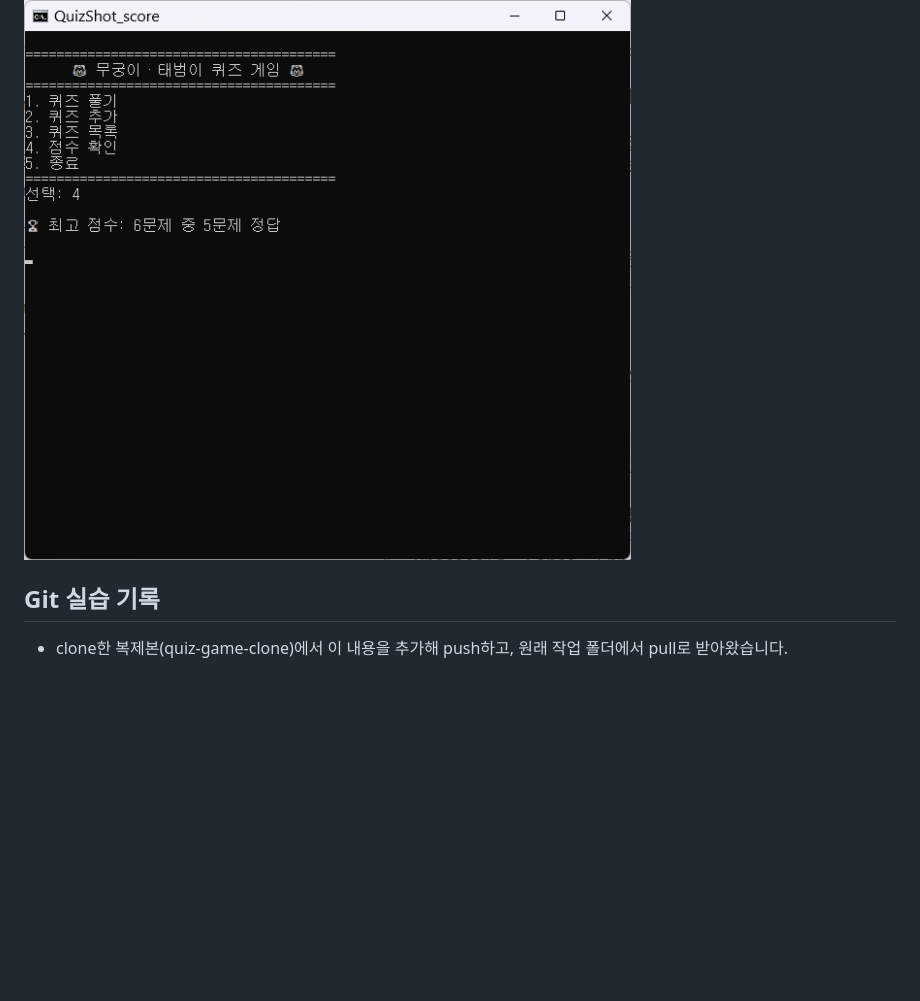
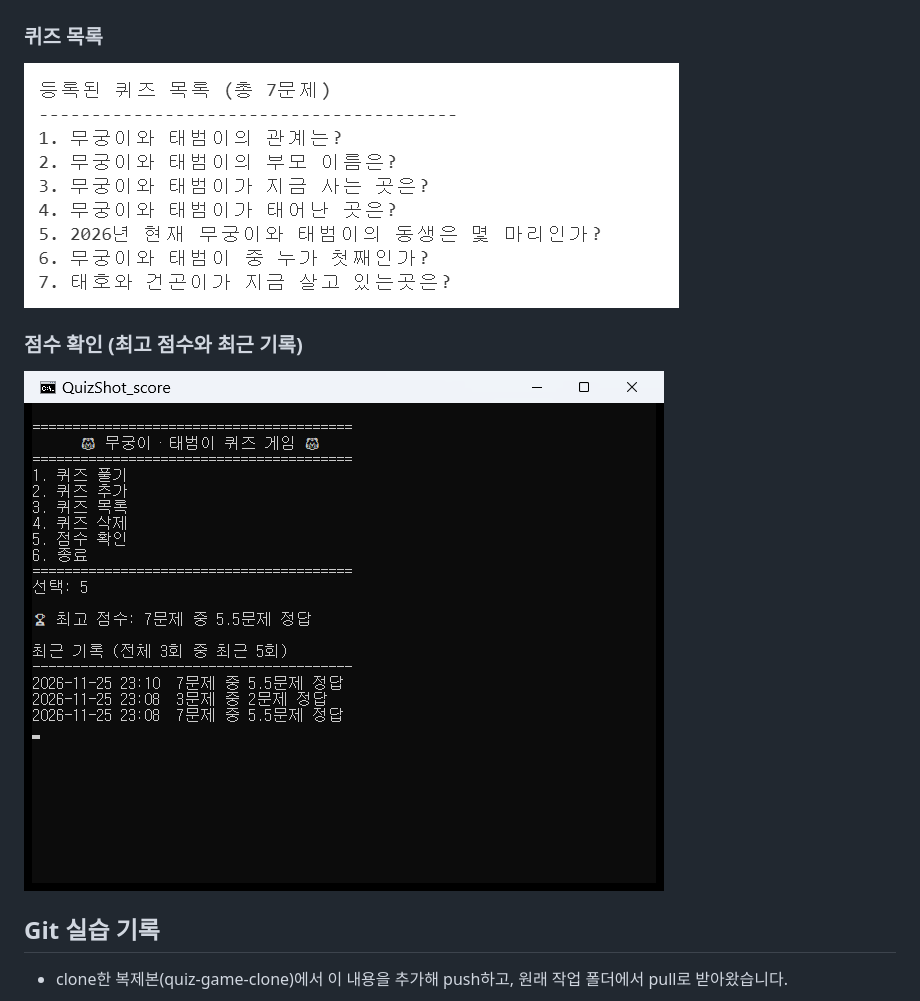
Before and after one commit to solarjina-geena/E1-2, a Markdown page: README.md, the part around one of its changes. GitHub-like rendering; pictures changed too: docs/screenshots/add_quiz.png, docs/screenshots/list.png (added), docs/screenshots/score.png; blank space fills up the shorter version.

```diff
--- a/README.md
+++ b/README.md
@@ -97,4 +102,9 @@ E1-2/
 ![퀴즈 추가](docs/screenshots/add_quiz.png)
+
+### 퀴즈 목록
+![퀴즈 목록](docs/screenshots/list.png)
+
+### 점수 확인 (최고 점수와 최근 기록)
 ![점수](docs/screenshots/score.png)
 
 ## Git 실습 기록
```
Also changed, not shown: other parts of README.md (+12 -0 lines), docs/screenshots/git_log_graph.png (added), docs/screenshots/menu.png, docs/screenshots/play.png.
